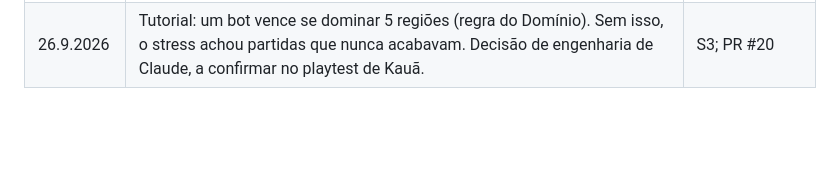
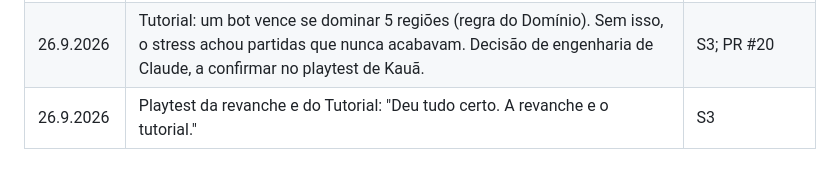
Before and after one commit to kfgc-web/dmnbv1, a Markdown page: DESIGN.md, the part around the change. Drawn GitHub-style; blank space fills up the shorter version.

Commit message:
Registro: Kauã testou a revanche e o Tutorial e aprovou
Co-Authored-By: Claude Opus 5.5 <noreply@anthropic.com>
Claude-Session: https://claude.ai/code/session_01UL9urBC2PTQhxyF6AXLKQQ

```diff
--- a/DESIGN.md
+++ b/DESIGN.md
@@ -87,3 +87,4 @@ Fontes:
 | 25.9.2026 | Tutorial: fim ao fazer a 1ª troca de cartas — "Sim, a troca pode ser o fim, além disso já é mais "natural" e fácil de se entender, sem muita necessidade de tutorial; mas é claro que manteremos os "passos extras" para caso algo daquilo aconteça." Botão "Dicas": "Sim, esse botão é importante." Textos dos balões propostos por Claude (1º turno guiado: boas-vindas, mapa, reforço, ataque, dados, conquista, terminar ataque, remanejar, carta, vez dos adversários; depois: fechou região, 1ª troca, 5 cartas, perdeu território, adversário fechou região): "Acho que está tudo ok, não tenho nada a opor [...]. Pode ir." | S3; PR #20 |
 | 26.9.2026 | Força dos bots do Tutorial: "70% da inteligência" foi medida como chance de vitória (erro de propósito em 5% das decisões; com 30%, como Claude tentou primeiro, os bots ficavam fáceis demais). Decisão de engenharia de Claude, a confirmar no playtest de Kauã. | S3; PR #20 |
 | 26.9.2026 | Tutorial: um bot vence se dominar 5 regiões (regra do Domínio). Sem isso, o stress achou partidas que nunca acabavam. Decisão de engenharia de Claude, a confirmar no playtest de Kauã. | S3; PR #20 |
+| 26.9.2026 | Playtest da revanche e do Tutorial: "Deu tudo certo. A revanche e o tutorial." | S3 |
```
Also changed, not shown: CLAUDE.md (+2 -2 lines).
